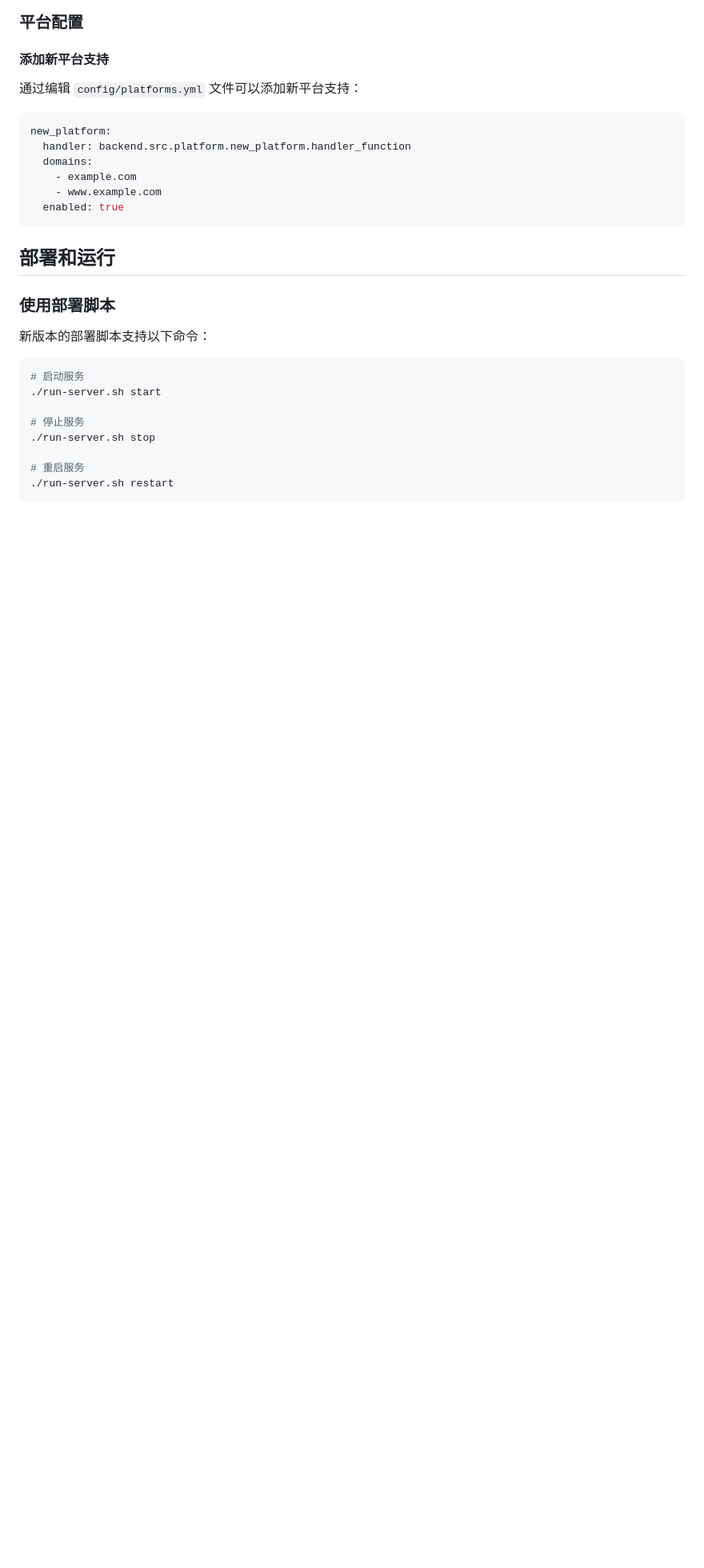
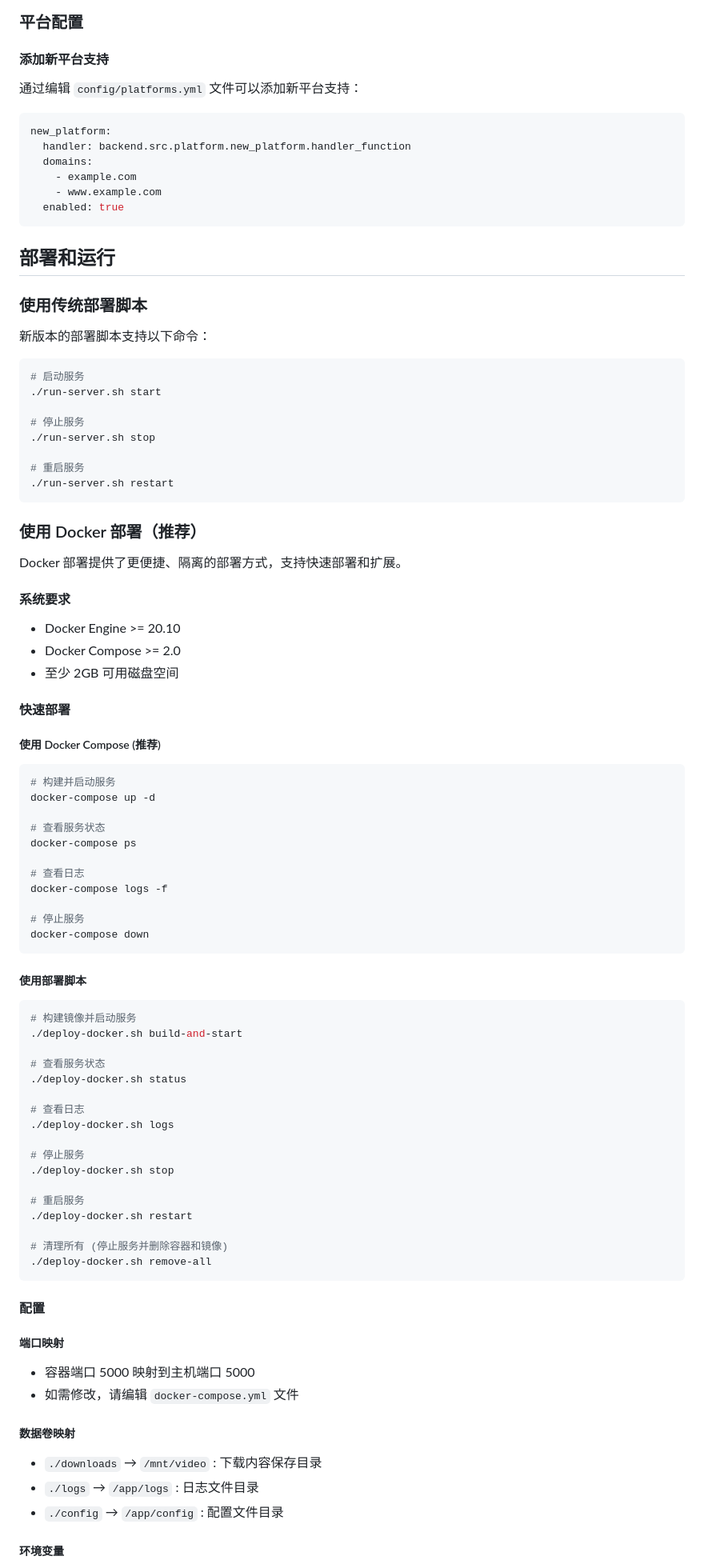
Before and after one commit to WangYan-Good/SocialMediaStreamDownloader, a Markdown page: ReadMe.md, the part around one of its changes. Shown at 80% size. Drawn GitHub-style; blank space fills up the shorter version.

Commit message:
docs: 更新文档，添加 Docker 部署相关内容
- 在 ReadMe.md 中添加 Docker 部署指南
- 在 develop_note.md 中记录 Docker 部署优化过程
- 整合了 Docker 部署的最佳实践和故障排除方法

Co-authored-by: Qwen-Coder <qwen-coder@alibabacloud.com>

````diff
--- a/ReadMe.md
+++ b/ReadMe.md
@@ -110,7 +110,7 @@ new_platform:
 
 ## 部署和运行
 
-### 使用部署脚本
+### 使用传统部署脚本
 
 新版本的部署脚本支持以下命令：
 
@@ -124,3 +124,69 @@ new_platform:
 # 重启服务
 ./run-server.sh restart
 ```
+
+### 使用 Docker 部署（推荐）
+
+Docker 部署提供了更便捷、隔离的部署方式，支持快速部署和扩展。
+
+#### 系统要求
+
+- Docker Engine >= 20.10
+- Docker Compose >= 2.0
+- 至少 2GB 可用磁盘空间
+
+#### 快速部署
+
+##### 使用 Docker Compose (推荐)
+
+```bash
+# 构建并启动服务
+docker-compose up -d
+
+# 查看服务状态
+docker-compose ps
+
+# 查看日志
+docker-compose logs -f
+
+# 停止服务
+docker-compose down
+```
+
+##### 使用部署脚本
+
+```bash
+# 构建镜像并启动服务
+./deploy-docker.sh build-and-start
+
+# 查看服务状态
+./deploy-docker.sh status
+
+# 查看日志
+./deploy-docker.sh logs
+
+# 停止服务
+./deploy-docker.sh stop
+
+# 重启服务
+./deploy-docker.sh restart
+
+# 清理所有 (停止服务并删除容器和镜像)
+./deploy-docker.sh remove-all
+```
+
+#### 配置
+
+##### 端口映射
+
+- 容器端口 5000 映射到主机端口 5000
+- 如需修改，请编辑 `docker-compose.yml` 文件
+
+##### 数据卷映射
+
+- `./downloads` → `/mnt/video` : 下载内容保存目录
+- `./logs` → `/app/logs` : 日志文件目录
+- `./config` → `/app/config` : 配置文件目录
+
+##### 环境变量
+
````
Also changed, not shown: other parts of ReadMe.md (+56 -0 lines), docs/develop_note.md (+53 -0 lines).
